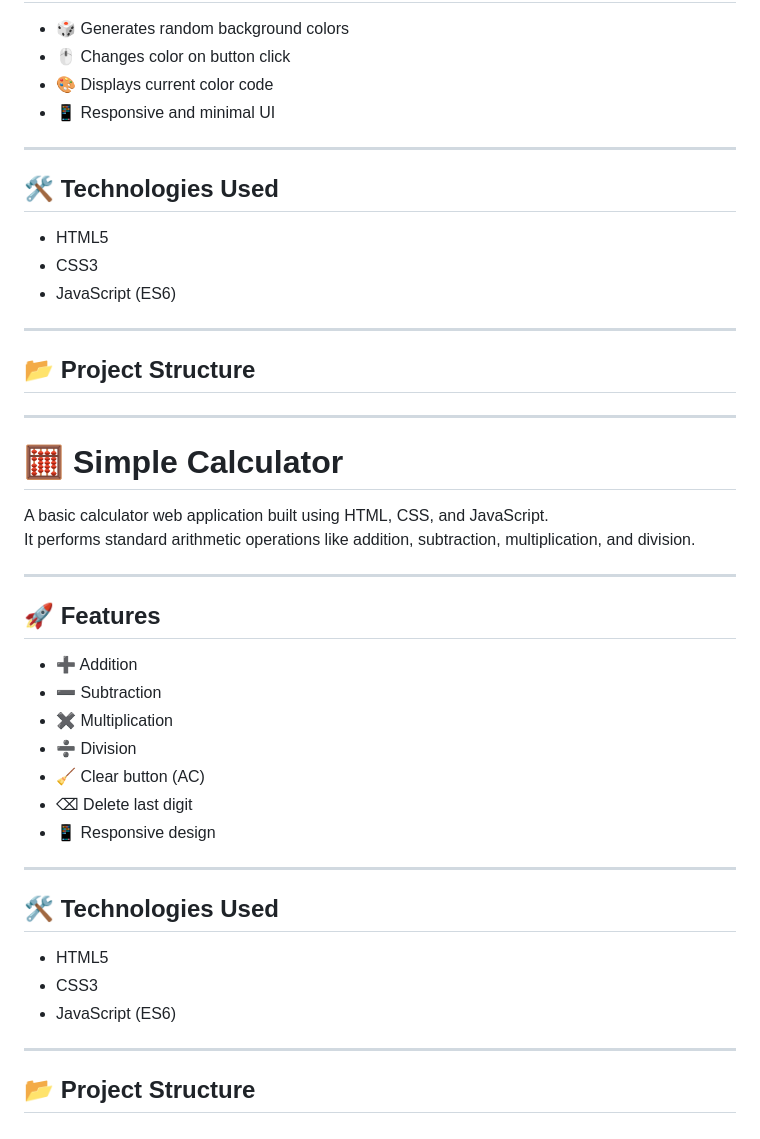
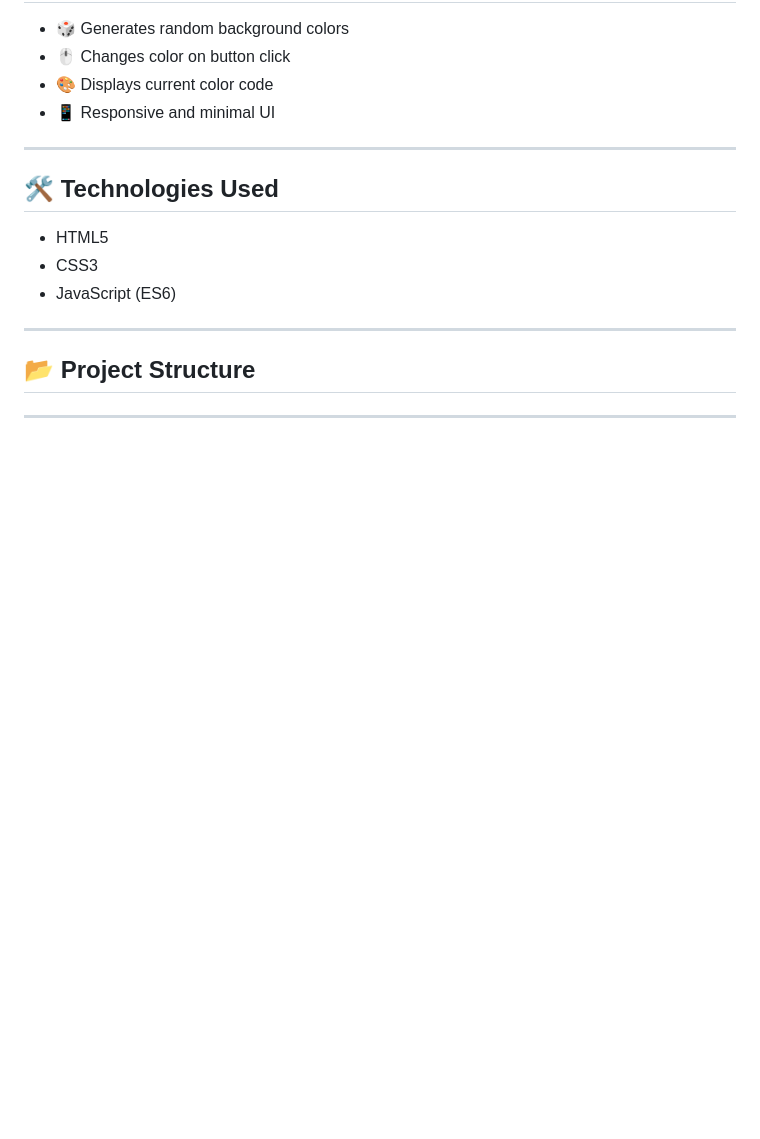
Before and after one commit to riddhima48/javascript-projects, a Markdown page: README.md, the part around the change. Drawn GitHub-style; blank space fills up the shorter version.

```diff
--- a/README.md
+++ b/README.md
@@ -167,31 +167,3 @@ This project demonstrates DOM manipulation and random color generation using Jav
 ## 📂 Project Structure
 
 -----
-# 🧮 Simple Calculator
-
-A basic calculator web application built using HTML, CSS, and JavaScript.
-It performs standard arithmetic operations like addition, subtraction, multiplication, and division.
-
----
-
-## 🚀 Features
-
-- ➕ Addition
-- ➖ Subtraction
-- ✖️ Multiplication
-- ➗ Division
-- 🧹 Clear button (AC)
-- ⌫ Delete last digit
-- 📱 Responsive design
-
----
-
-## 🛠️ Technologies Used
-
-- HTML5
-- CSS3
-- JavaScript (ES6)
-
----
-
-## 📂 Project Structure
```
